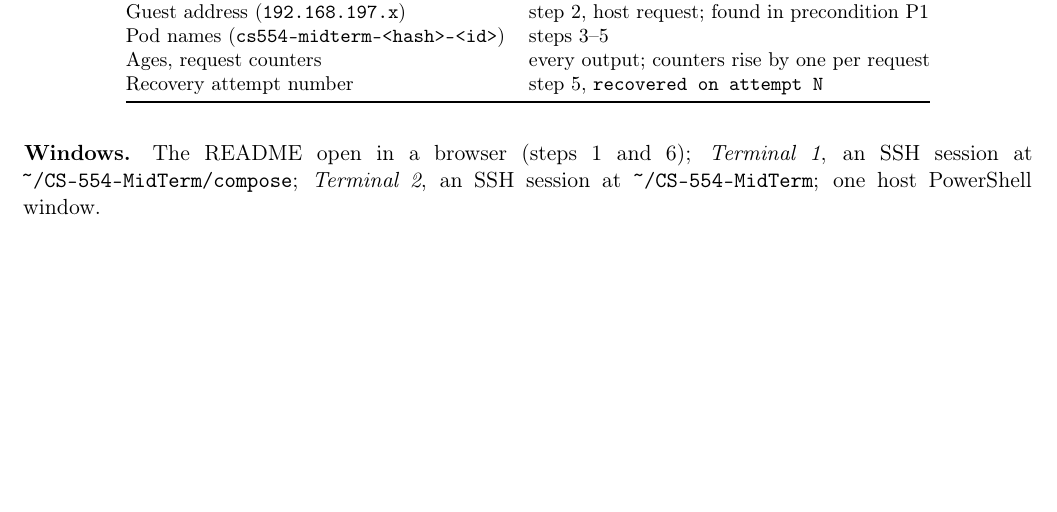
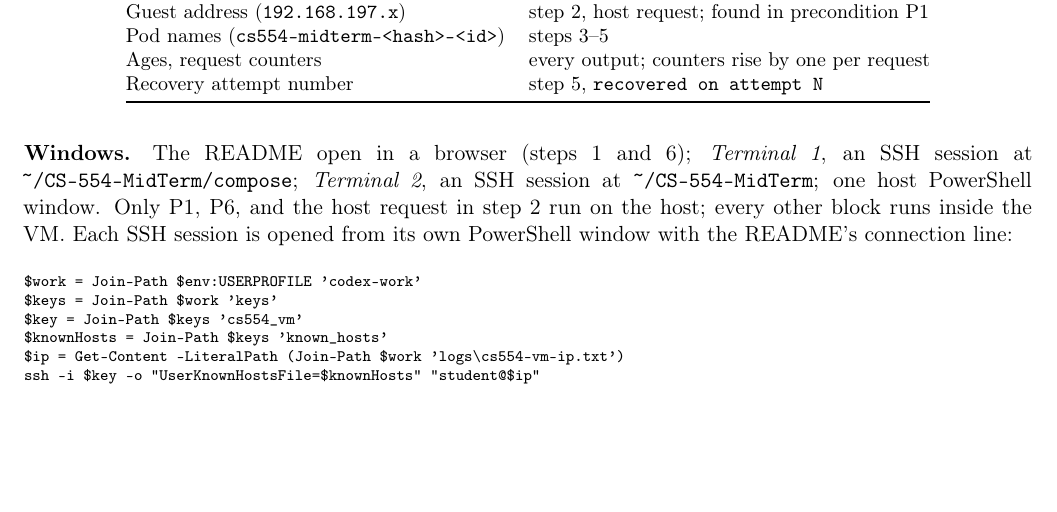
Before and after one commit to RemyMartinRosenhoover/CS-554-MidTerm, a LaTeX document (docs/report/recording-runbook.tex): part of page 1 of 7, cut so that both start at the same text, the shorter picture padded with empty space. Compiled offline with pdfLaTeX.

Commit message:
docs/report: the guide says which blocks run on the host and gives the SSH line that opens each VM session
Co-Authored-By: Claude Fable 5.1 <noreply@anthropic.com>
Claude-Session: https://claude.ai/code/session_01HjLocT8xxv4hN1ntKAXued

```diff
--- a/docs/report/recording-runbook.tex
+++ b/docs/report/recording-runbook.tex
@@ -61,7 +61,15 @@ Recovery attempt number & step 5, \code{recovered on attempt N} \\
 \end{tabular}
 \end{center}
 
-\paragraph{Windows.} The README open in a browser (steps 1 and 6); \emph{Terminal~1}, an SSH session at \code{\textasciitilde/CS-554-MidTerm/compose}; \emph{Terminal~2}, an SSH session at \code{\textasciitilde/CS-554-MidTerm}; one host PowerShell window.
+\paragraph{Windows.} The README open in a browser (steps 1 and 6); \emph{Terminal~1}, an SSH session at \code{\textasciitilde/CS-554-MidTerm/compose}; \emph{Terminal~2}, an SSH session at \code{\textasciitilde/CS-554-MidTerm}; one host PowerShell window. Only P1, P6, and the host request in step~2 run on the host; every other block runs inside the VM. Each SSH session is opened from its own PowerShell window with the README's connection line:
+\begin{verbatim}
+$work = Join-Path $env:USERPROFILE 'codex-work'
+$keys = Join-Path $work 'keys'
+$key = Join-Path $keys 'cs554_vm'
+$knownHosts = Join-Path $keys 'known_hosts'
+$ip = Get-Content -LiteralPath (Join-Path $work 'logs\cs554-vm-ip.txt')
+ssh -i $key -o "UserKnownHostsFile=$knownHosts" "student@$ip"
+\end{verbatim}
 
 \section{Preconditions}
 
```
